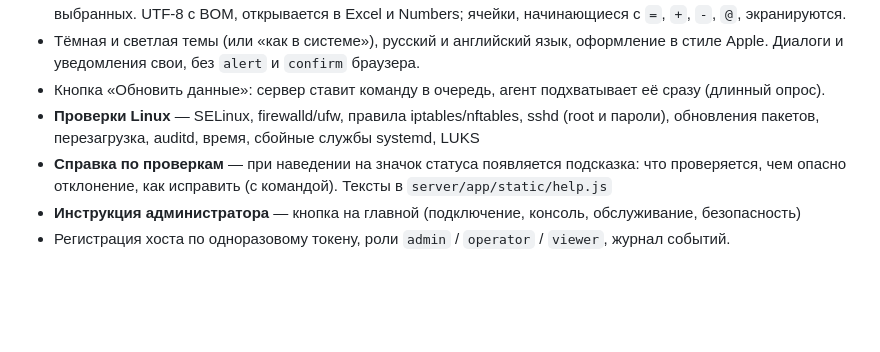
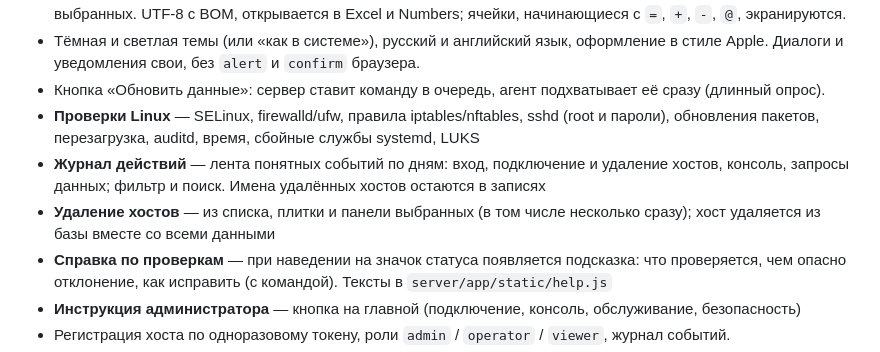
Before and after one commit to ArsIS-02/HostDeck, a Markdown page: README.md, the part around the change. GitHub-like rendering; blank space fills up the shorter version.

Commit message:
Журнал действий в виде ленты; удаление хостов из списка (в том числе массовое), полная очистка базы

```diff
--- a/README.md
+++ b/README.md
@@ -17,6 +17,8 @@
 - Тёмная и светлая темы (или «как в системе»), русский и английский язык, оформление в стиле Apple. Диалоги и уведомления свои, без `alert` и `confirm` браузера.
 - Кнопка «Обновить данные»: сервер ставит команду в очередь, агент подхватывает её сразу (длинный опрос).
 - **Проверки Linux** — SELinux, firewalld/ufw, правила iptables/nftables, sshd (root и пароли), обновления пакетов, перезагрузка, auditd, время, сбойные службы systemd, LUKS
+- **Журнал действий** — лента понятных событий по дням: вход, подключение и удаление хостов, консоль, запросы данных; фильтр и поиск. Имена удалённых хостов остаются в записях
+- **Удаление хостов** — из списка, плитки и панели выбранных (в том числе несколько сразу); хост удаляется из базы вместе со всеми данными
 - **Справка по проверкам** — при наведении на значок статуса появляется подсказка: что проверяется, чем опасно отклонение, как исправить (с командой). Тексты в `server/app/static/help.js`
 - **Инструкция администратора** — кнопка на главной (подключение, консоль, обслуживание, безопасность)
 - Регистрация хоста по одноразовому токену, роли `admin` / `operator` / `viewer`, журнал событий.
```
Also changed, not shown: docs/images/audit-demo.png (added), 7 other files.
